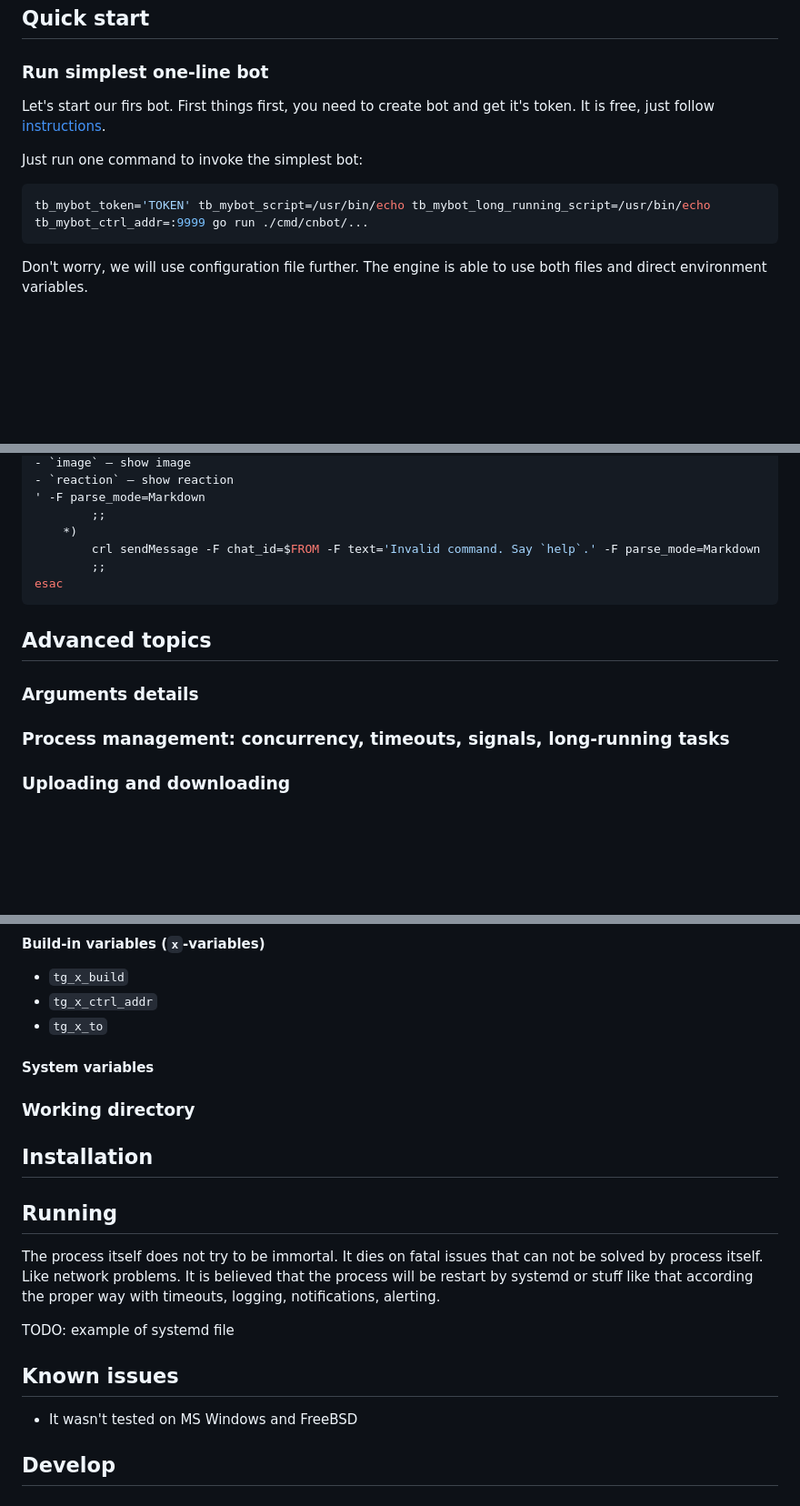
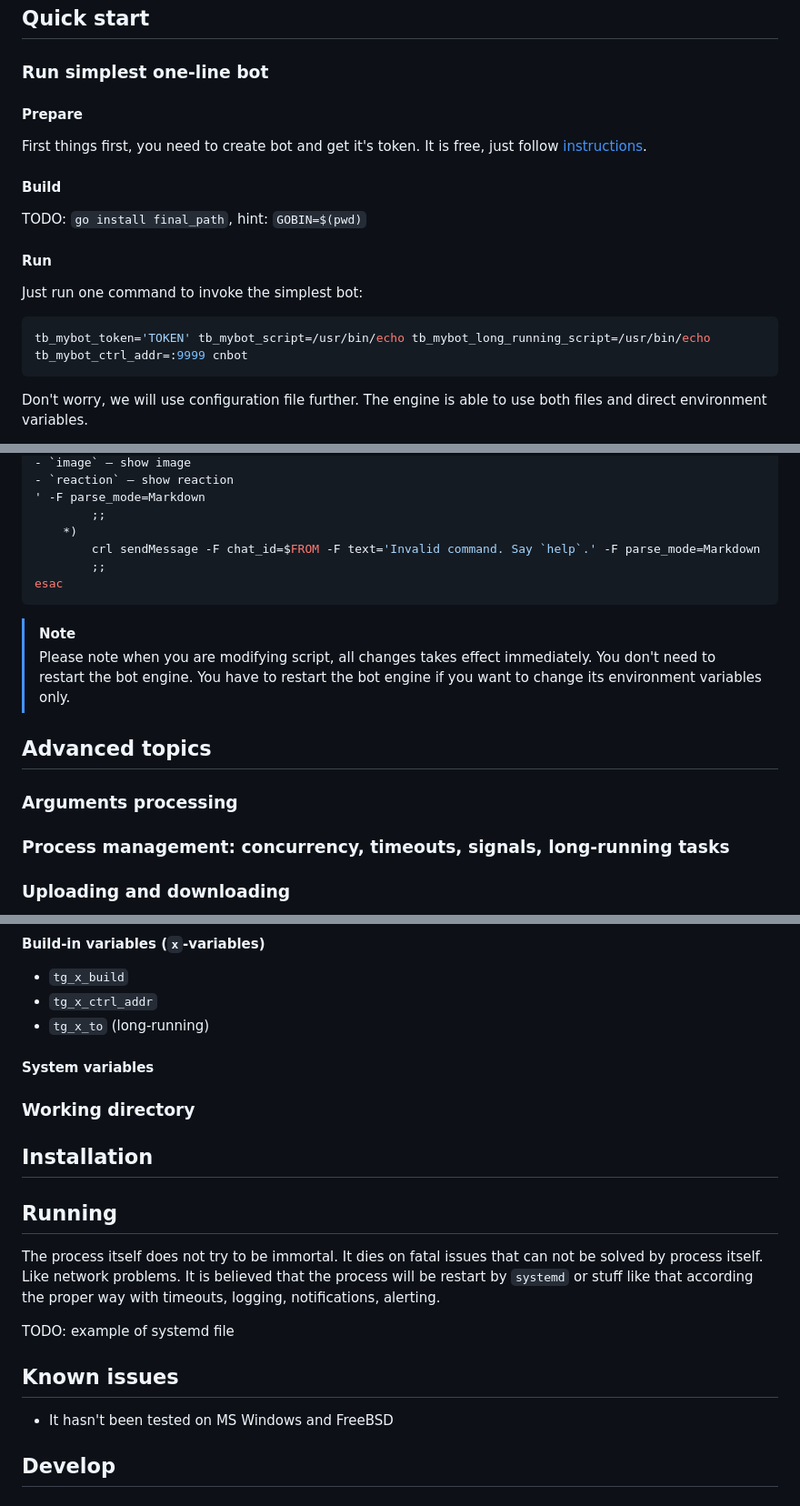
Before and after one commit to michurin/warehouse, a Markdown page: go/tbot/README.md, 3 parts joined by grey strips. Shown: that part at 91% size. GitHub-like rendering; blank space fills up the shorter version.

Commit message:
Telegram bot: readme cosmetics

````diff
--- a/go/tbot/README.md
+++ b/go/tbot/README.md
@@ -25,13 +25,21 @@ This bot engine has proven itself in monitoring, alerting system monitoring and
 
 ### Run simplest one-line bot
 
-Let's start our firs bot. First things first, you need to create bot and get it's token.
+#### Prepare
+
+First things first, you need to create bot and get it's token.
 It is free, just follow [instructions](https://core.telegram.org/bots#how-do-i-create-a-bot).
+
+#### Build
+
+TODO: `go install final_path`, hint: `GOBIN=$(pwd)`
+
+#### Run
 
 Just run one command to invoke the simplest bot:
 
 ```sh
-tb_mybot_token='TOKEN' tb_mybot_script=/usr/bin/echo tb_mybot_long_running_script=/usr/bin/echo tb_mybot_ctrl_addr=:9999 go run ./cmd/cnbot/...
+tb_mybot_token='TOKEN' tb_mybot_script=/usr/bin/echo tb_mybot_long_running_script=/usr/bin/echo tb_mybot_ctrl_addr=:9999 cnbot
 ```
 
 Don't worry, we will use configuration file further. The engine is able to use both files and direct environment variables.
@@ -277,9 +287,13 @@ Known commands:
 esac
 ```
 
+> [!NOTE]
+> Please note when you are modifying script, all changes takes effect immediately. You don't need to restart the bot engine.
+> You have to restart the bot engine if you want to change its environment variables only.
+
 ## Advanced topics
 
-### Arguments details
+### Arguments processing
 
 ### Process management: concurrency, timeouts, signals, long-running tasks
 
@@ -369,7 +383,7 @@ tg_update_id=500000000
 
 - `tg_x_build`
 - `tg_x_ctrl_addr`
-- `tg_x_to`
+- `tg_x_to` (long-running)
 
 #### System variables
 
@@ -380,13 +394,13 @@ tg_update_id=500000000
 ## Running
 
 The process itself does not try to be immortal. It dies on fatal issues that can not be solved by process itself. Like network problems.
-It is believed that the process will be restart by systemd or stuff like that according the proper way with timeouts, logging, notifications, alerting.
+It is believed that the process will be restart by `systemd` or stuff like that according the proper way with timeouts, logging, notifications, alerting.
 
 TODO: example of systemd file
 
 ## Known issues
 
-- It wasn't tested on MS Windows and FreeBSD
+- It hasn't been tested on MS Windows and FreeBSD
 
 ## Develop
 
````
Also changed, not shown: other parts of go/tbot/README.md (+5 -3 lines).
